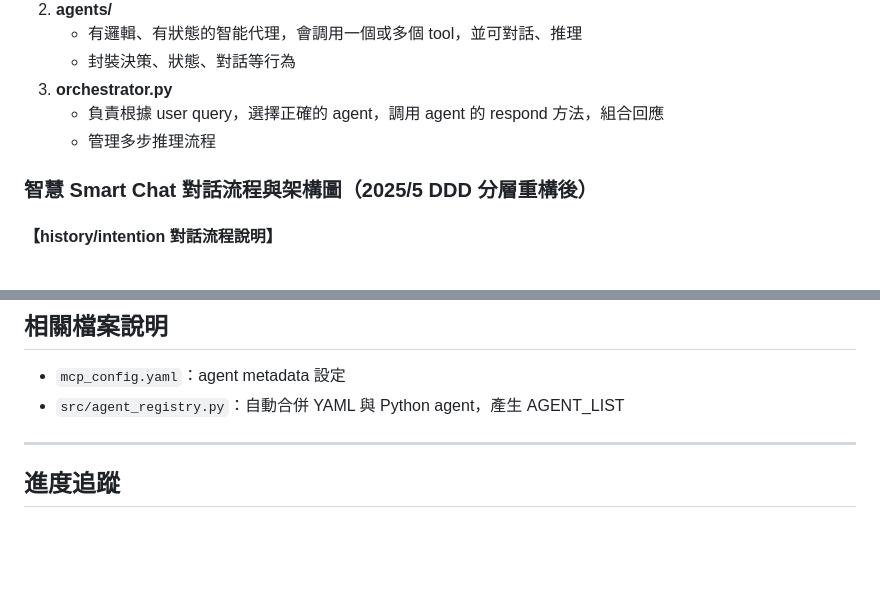
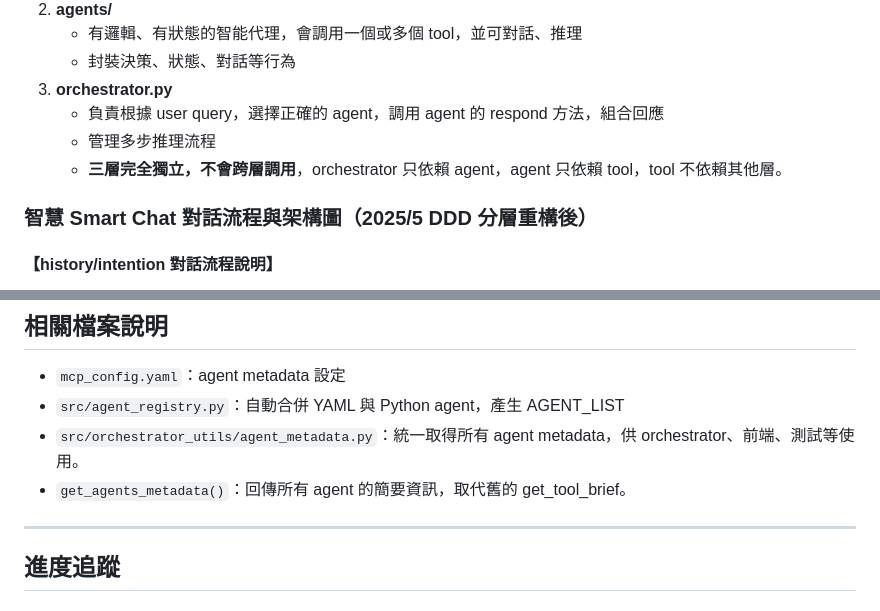
Before and after one commit to Youngger9765/mcp_test, a Markdown page: README.md, 2 parts joined by grey strips. Rendered like a GitHub page; blank space fills up the shorter version.

```diff
--- a/README.md
+++ b/README.md
@@ -61,6 +53,7 @@
 3. **orchestrator.py**
    - 負責根據 user query，選擇正確的 agent，調用 agent 的 respond 方法，組合回應
    - 管理多步推理流程
+   - **三層完全獨立，不會跨層調用**，orchestrator 只依賴 agent，agent 只依賴 tool，tool 不依賴其他層。
 
 ### 智慧 Smart Chat 對話流程與架構圖（2025/5 DDD 分層重構後）
 
@@ -270,6 +270,8 @@
 
 - `mcp_config.yaml`：agent metadata 設定
 - `src/agent_registry.py`：自動合併 YAML 與 Python agent，產生 AGENT_LIST
+- `src/orchestrator_utils/agent_metadata.py`：統一取得所有 agent metadata，供 orchestrator、前端、測試等使用。
+- `get_agents_metadata()`：回傳所有 agent 的簡要資訊，取代舊的 get_tool_brief。
 
 ---
 
```
Also changed, not shown: other parts of README.md (+28 -8 lines).
